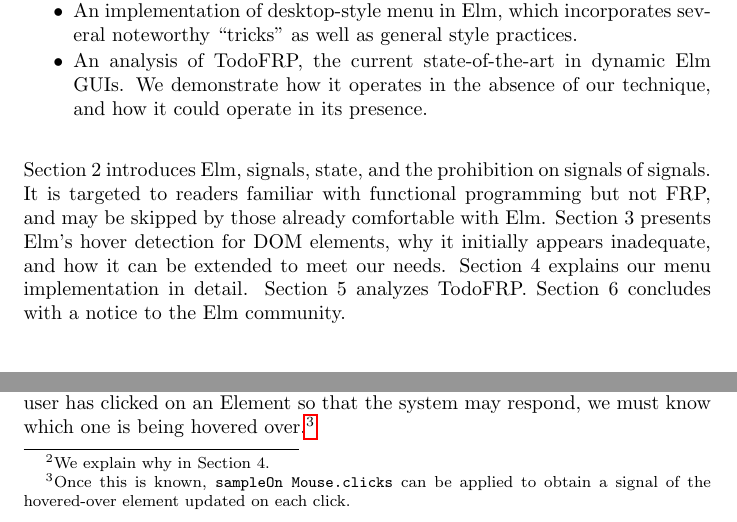
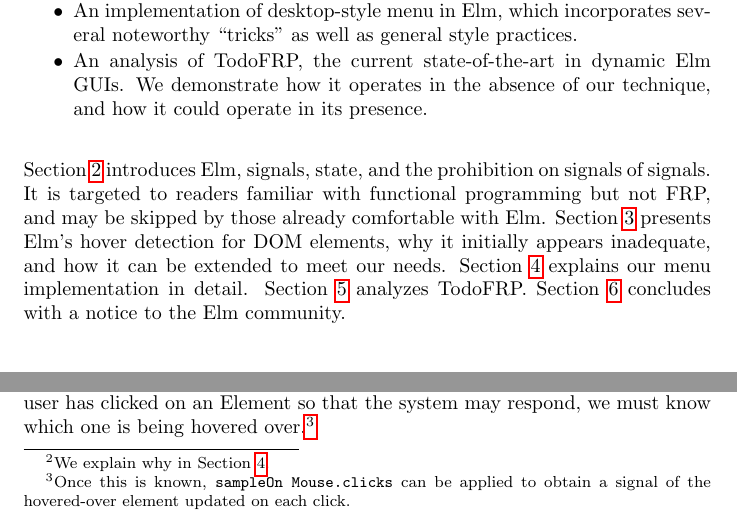
Before and after one commit to ealter/Elm-GUIs, a LaTeX paper (paper/paper.tex): two parts of pages 2 and 6 of 12, joined at a grey line, cut so that both start at the same text. Compiled offline with pdfLaTeX.

Commit message:
Replace hard-coded references with LaTeX references

```diff
--- a/paper/paper.tex
+++ b/paper/paper.tex
@@ -117,13 +117,16 @@ We contribute:
   and how it could operate in its presence.
 \end{itemize}
 
-Section 2 introduces Elm, signals, state, and the prohibition on signals of
-signals. It is targeted to readers familiar with functional programming but not
-FRP, and may be skipped by those already comfortable with Elm. Section 3
-presents Elm's hover detection for DOM elements, why it initially appears
-inadequate, and how it can be extended to meet our needs. Section 4 explains our
-menu implementation in detail. Section 5 analyzes TodoFRP. Section 6 concludes
-with a notice to the Elm community.
+Section \ref{elm-for-functional-programmers} introduces Elm, signals, state, and
+the prohibition on signals of signals. It is targeted to readers familiar with
+functional programming but not FRP, and may be skipped by those already
+comfortable with Elm.
+Section \ref{detecting-hover-information} presents Elm's hover detection for DOM
+elements, why it initially appears inadequate, and how it can be extended to
+meet our needs.
+Section \ref{implementing-menus} explains our menu implementation in detail.
+Section \ref{related-work-todofrp} analyzes TodoFRP.
+Section \ref{conclusion} concludes with a notice to the Elm community.
 
 \section{Elm for Functional
 Programmers}\label{elm-for-functional-programmers}
@@ -310,7 +313,7 @@ lift \texttt{hoverable} to accept this value, we get
 Although it may not appear to be so at first, the result type is a signal of
 signals. It is possible to transform the result into \texttt{Signal Signal
 (Element, Bool)}. A more mentally convenient type, though impossible to
-obtain,\footnote{We explain why in Section 4.}
+obtain,\footnote{We explain why in Section \ref{implementing-menus}.}
 is \texttt{(Signal Element, Signal Signal Bool)}. There does not exist a general
 join function to operate on the \texttt{Signal Signal Bool}.
 
```
Also changed, not shown: paper/paper.tex (2 more changed lines).
